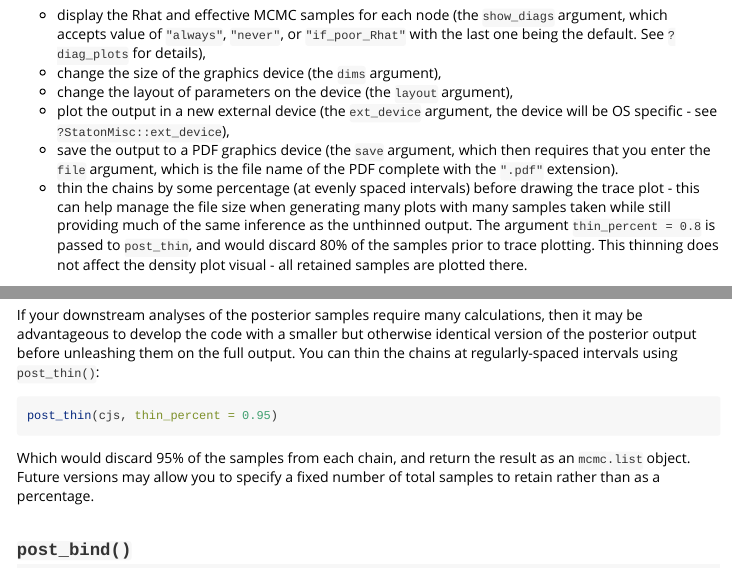
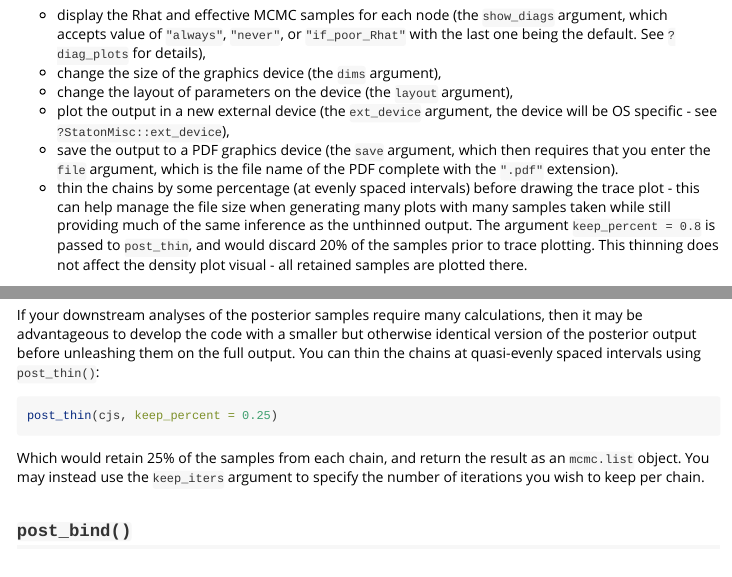
Before and after one commit to bstaton1/postpack, an R Markdown document (vignettes/main-tutorial.Rmd): the page in a window 1100 px wide, from 9730 px down, and a second part further down, joined at a grey line. Rendered offline with R 4.5, knitr and Pandoc, with nearby package versions; some code elsewhere in the file could not run offline.

Commit message:
Add new usage of post_thin to vignette

````diff
--- a/vignettes/main-tutorial.Rmd
+++ b/vignettes/main-tutorial.Rmd
@@ -324,7 +324,7 @@ Options exist to:
 *  change the layout of parameters on the device (the `layout` argument),
 *  plot the output in a new external device (the `ext_device` argument, the device will be OS specific - see `?StatonMisc::ext_device`),
 *  save the output to a PDF graphics device (the `save` argument, which then requires that you enter the `file` argument, which is the file name of the PDF complete with the `".pdf"` extension).
-*  thin the chains by some percentage (at evenly spaced intervals) before drawing the trace plot - this can help manage the file size when generating many plots with many samples taken while still providing much of the same inference as the unthinned output. The argument `thin_percent = 0.8` is passed to `post_thin`, and would discard 80% of the samples prior to trace plotting. This thinning does not affect the density plot visual - all retained samples are plotted there.
+*  thin the chains by some percentage (at evenly spaced intervals) before drawing the trace plot - this can help manage the file size when generating many plots with many samples taken while still providing much of the same inference as the unthinned output. The argument `keep_percent = 0.8` is passed to `post_thin`, and would discard 20% of the samples prior to trace plotting. This thinning does not affect the density plot visual - all retained samples are plotted there.
 
 The `dims` and `layout` arguments are set to `"auto"` by default - for adjustment of these settings, see `?diag_plots`.
 
@@ -392,13 +392,13 @@ When using `vcov_decomp()`, you are recommended to always keep `check = T`, whic
 
 ## `post_thin()`
 
-If your downstream analyses of the posterior samples require many calculations, then it may be advantageous to develop the code with a smaller but otherwise identical version of the posterior output before unleashing them on the full output. You can thin the chains at regularly-spaced intervals using `post_thin()`:
+If your downstream analyses of the posterior samples require many calculations, then it may be advantageous to develop the code with a smaller but otherwise identical version of the posterior output before unleashing them on the full output. You can thin the chains at quasi-evenly spaced intervals using `post_thin()`:
 
 ```{r, eval = F}
-post_thin(cjs, thin_percent = 0.95)
+post_thin(cjs, keep_percent = 0.25)
 ```
 
-Which would discard 95% of the samples from each chain, and return the result as an `mcmc.list` object. Future versions may allow you to specify a fixed number of total samples to retain rather than as a percentage.
+Which would retain 25% of the samples from each chain, and return the result as an `mcmc.list` object. You may instead use the `keep_iters` argument to specify the number of iterations you wish to keep per chain.
 
 ## `post_bind()`
 
````
